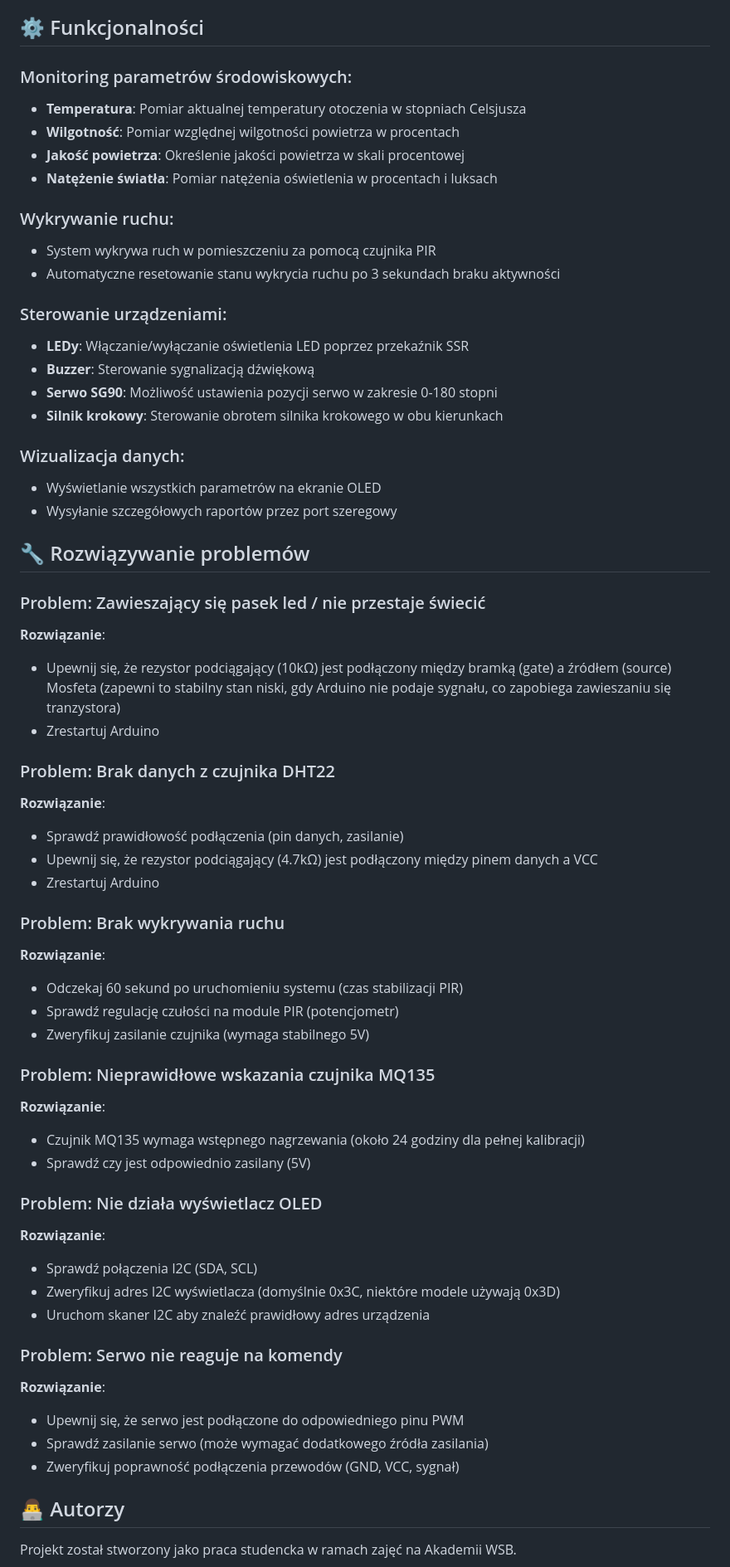
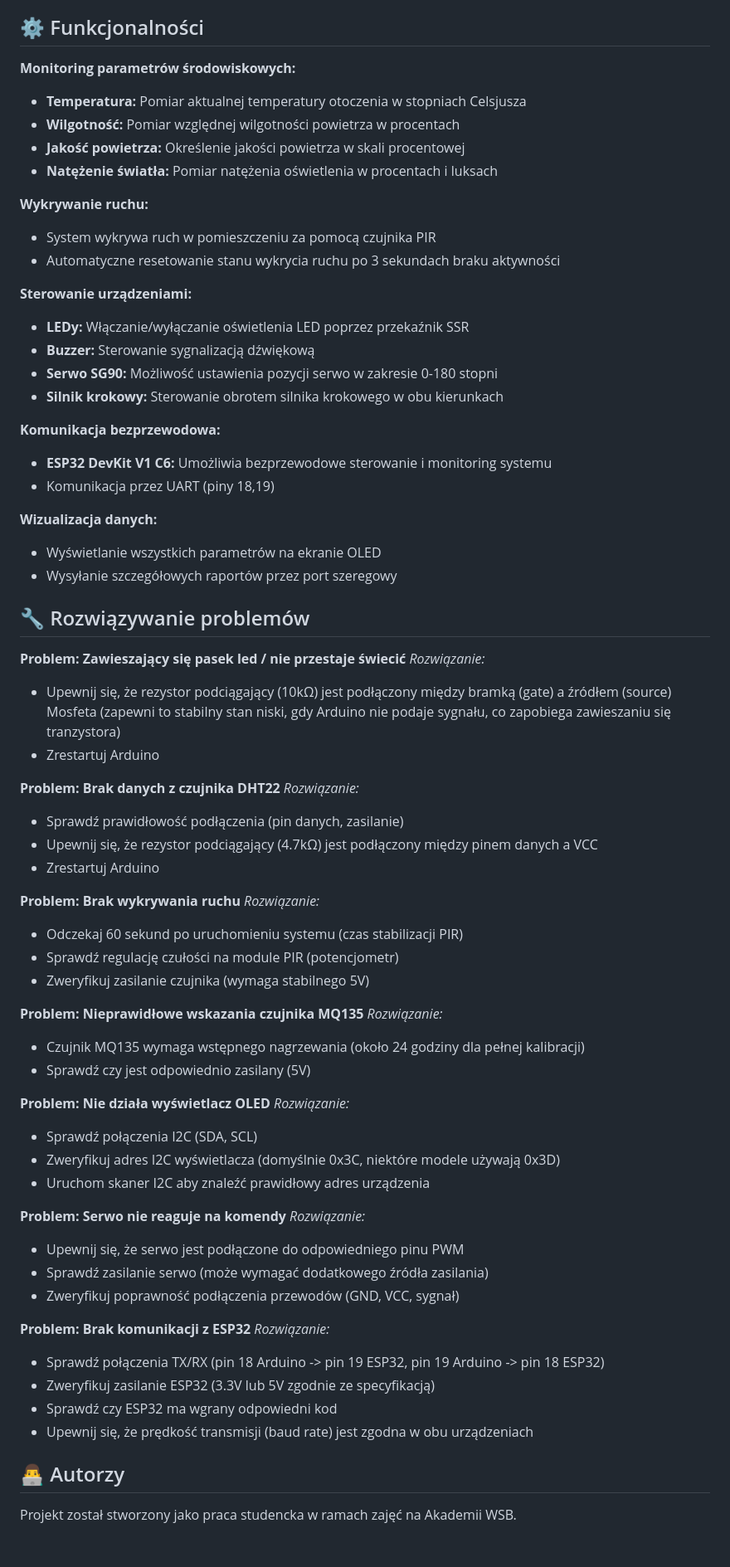
Before and after one commit to KamczorZiomal/SmartHouse-PBL, a Markdown page: README.md, the part around the change printed below. Shown: that part at 83% size. GitHub-like rendering; blank space fills up the shorter version.

```diff
--- a/README.md
+++ b/README.md
@@ -135,62 +146,73 @@ System można sterować poprzez wysyłanie komend przez Monitor Portu Szeregoweg
 
 ## ⚙️ Funkcjonalności
 
-### Monitoring parametrów środowiskowych:
-- **Temperatura**: Pomiar aktualnej temperatury otoczenia w stopniach Celsjusza
-- **Wilgotność**: Pomiar względnej wilgotności powietrza w procentach
-- **Jakość powietrza**: Określenie jakości powietrza w skali procentowej
-- **Natężenie światła**: Pomiar natężenia oświetlenia w procentach i luksach
+**Monitoring parametrów środowiskowych:**
+- **Temperatura:** Pomiar aktualnej temperatury otoczenia w stopniach Celsjusza
+- **Wilgotność:** Pomiar względnej wilgotności powietrza w procentach
+- **Jakość powietrza:** Określenie jakości powietrza w skali procentowej
+- **Natężenie światła:** Pomiar natężenia oświetlenia w procentach i luksach
 
-### Wykrywanie ruchu:
+**Wykrywanie ruchu:**
 - System wykrywa ruch w pomieszczeniu za pomocą czujnika PIR
 - Automatyczne resetowanie stanu wykrycia ruchu po 3 sekundach braku aktywności
 
-### Sterowanie urządzeniami:
-- **LEDy**: Włączanie/wyłączanie oświetlenia LED poprzez przekaźnik SSR
-- **Buzzer**: Sterowanie sygnalizacją dźwiękową
-- **Serwo SG90**: Możliwość ustawienia pozycji serwo w zakresie 0-180 stopni
-- **Silnik krokowy**: Sterowanie obrotem silnika krokowego w obu kierunkach
+**Sterowanie urządzeniami:**
+- **LEDy:** Włączanie/wyłączanie oświetlenia LED poprzez przekaźnik SSR
+- **Buzzer:** Sterowanie sygnalizacją dźwiękową
+- **Serwo SG90:** Możliwość ustawienia pozycji serwo w zakresie 0-180 stopni
+- **Silnik krokowy:** Sterowanie obrotem silnika krokowego w obu kierunkach
 
-### Wizualizacja danych:
+**Komunikacja bezprzewodowa:**
+- **ESP32 DevKit V1 C6:** Umożliwia bezprzewodowe sterowanie i monitoring systemu
+- Komunikacja przez UART (piny 18,19)
+
+**Wizualizacja danych:**
 - Wyświetlanie wszystkich parametrów na ekranie OLED
 - Wysyłanie szczegółowych raportów przez port szeregowy
 
 ## 🔧 Rozwiązywanie problemów
 
-### Problem: Zawieszający się pasek led / nie przestaje świecić
-**Rozwiązanie**:
+**Problem: Zawieszający się pasek led / nie przestaje świecić**
+*Rozwiązanie:*
 - Upewnij się, że rezystor podciągający (10kΩ) jest podłączony między bramką (gate) a źródłem (source) Mosfeta (zapewni to stabilny stan niski, gdy Arduino nie podaje sygnału, co zapobiega zawieszaniu się tranzystora)
 - Zrestartuj Arduino
 
-### Problem: Brak danych z czujnika DHT22
-**Rozwiązanie**:
+**Problem: Brak danych z czujnika DHT22**
+*Rozwiązanie:*
 - Sprawdź prawidłowość podłączenia (pin danych, zasilanie)
 - Upewnij się, że rezystor podciągający (4.7kΩ) jest podłączony między pinem danych a VCC
 - Zrestartuj Arduino
 
-### Problem: Brak wykrywania ruchu
-**Rozwiązanie**:
+**Problem: Brak wykrywania ruchu**
+*Rozwiązanie:*
 - Odczekaj 60 sekund po uruchomieniu systemu (czas stabilizacji PIR)
 - Sprawdź regulację czułości na module PIR (potencjometr)
 - Zweryfikuj zasilanie czujnika (wymaga stabilnego 5V)
 
-### Problem: Nieprawidłowe wskazania czujnika MQ135
-**Rozwiązanie**:
+**Problem: Nieprawidłowe wskazania czujnika MQ135**
+*Rozwiązanie:*
 - Czujnik MQ135 wymaga wstępnego nagrzewania (około 24 godziny dla pełnej kalibracji)
 - Sprawdź czy jest odpowiednio zasilany (5V)
 
-### Problem: Nie działa wyświetlacz OLED
-**Rozwiązanie**:
+**Problem: Nie działa wyświetlacz OLED**
+*Rozwiązanie:*
 - Sprawdź połączenia I2C (SDA, SCL)
 - Zweryfikuj adres I2C wyświetlacza (domyślnie 0x3C, niektóre modele używają 0x3D)
 - Uruchom skaner I2C aby znaleźć prawidłowy adres urządzenia
 
-### Problem: Serwo nie reaguje na komendy
-**Rozwiązanie**:
+**Problem: Serwo nie reaguje na komendy**
+*Rozwiązanie:*
 - Upewnij się, że serwo jest podłączone do odpowiedniego pinu PWM
 - Sprawdź zasilanie serwo (może wymagać dodatkowego źródła zasilania)
 - Zweryfikuj poprawność podłączenia przewodów (GND, VCC, sygnał)
 
+**Problem: Brak komunikacji z ESP32**
+*Rozwiązanie:*
+- Sprawdź połączenia TX/RX (pin 18 Arduino -> pin 19 ESP32, pin 19 Arduino -> pin 18 ESP32)
+- Zweryfikuj zasilanie ESP32 (3.3V lub 5V zgodnie ze specyfikacją)
+- Sprawdź czy ESP32 ma wgrany odpowiedni kod
+- Upewnij się, że prędkość transmisji (baud rate) jest zgodna w obu urządzeniach
+
 ## 👨‍💻 Autorzy
 Projekt został stworzony jako praca studencka w ramach zajęć na Akademii WSB.
 
```
Also changed, not shown: other parts of README.md (+77 -68 lines).
